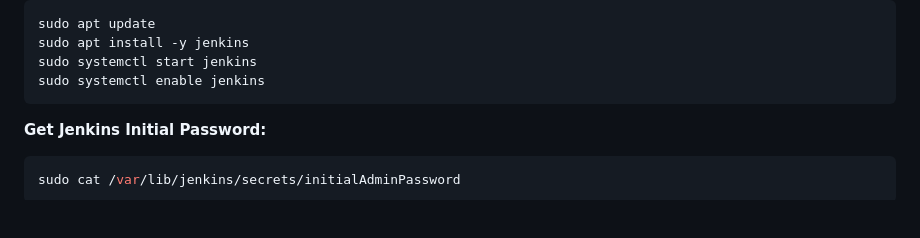
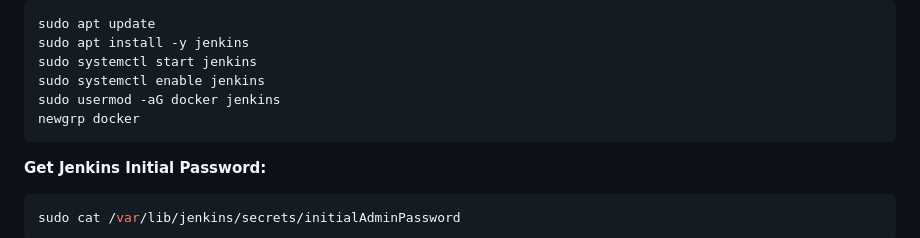
Before and after one commit to devilraj98/Dice-Game, a Markdown page: README.md, the part around the change. GitHub-like rendering; blank space fills up the shorter version.

Commit message:
Main Readme changes

````diff
--- a/README.md
+++ b/README.md
@@ -155,6 +155,8 @@ sudo apt update
 sudo apt install -y jenkins
 sudo systemctl start jenkins
 sudo systemctl enable jenkins
+sudo usermod -aG docker jenkins
+newgrp docker
 ```
 
 **Get Jenkins Initial Password:**
````
